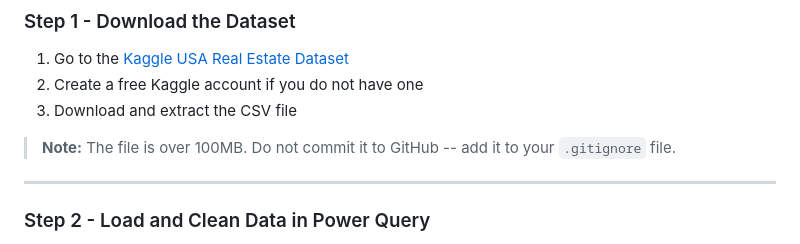
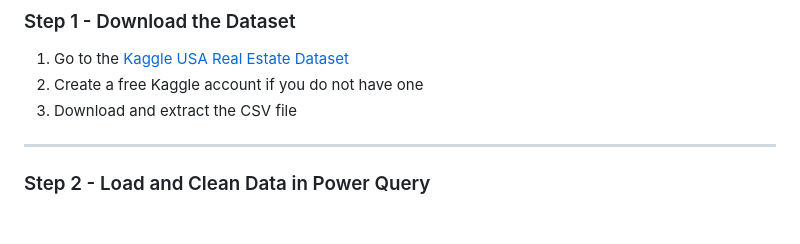
Before and after one commit to alirezasamea/data-analytics-portfolio, a Markdown page: PowerBI/USA Real Estate Dataset/README.md, the part around the change. Drawn GitHub-style; blank space fills up the shorter version.

Commit message:
Update README to remove file size note
Removed note about file size and committing to GitHub.

```diff
--- a/PowerBI/USA Real Estate Dataset/README.md
+++ b/PowerBI/USA Real Estate Dataset/README.md
@@ -189,8 +189,6 @@ Each metric is normalized to 0-1 against the maximum value across all states, th
 1. Go to the [Kaggle USA Real Estate Dataset](https://www.kaggle.com/datasets/ahmedshahriarsakib/usa-real-estate-dataset)
 2. Create a free Kaggle account if you do not have one
 3. Download and extract the CSV file
-
-> **Note:** The file is over 100MB. Do not commit it to GitHub -- add it to your `.gitignore` file.
 
 ---
 
```
